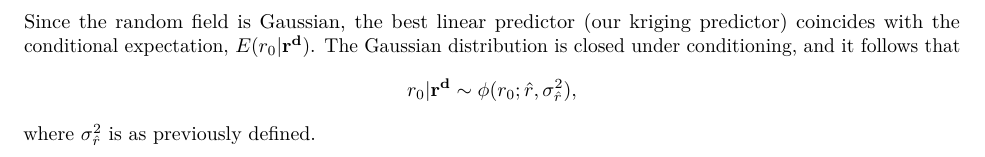
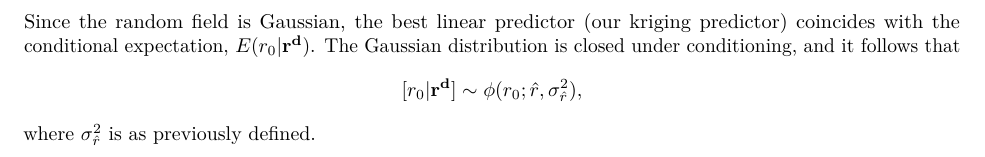
Before and after one commit to henrisli/TMA4250-Exercise1, an R Markdown document (TMA4250-Exercise1.Rmd): part of page 9 of 11, cut so that both start at the same text. Rendered offline with R 4.5, knitr and Pandoc, then LaTeX, with nearby package versions; some code elsewhere in the file could not run offline.

Commit message:
minifiks

````diff
--- a/TMA4250-Exercise1.Rmd
+++ b/TMA4250-Exercise1.Rmd
@@ -450,7 +450,9 @@ The kriging predictions look very similar, but there are some differences, which
 From these plots it is clear where the observations are located. Moving further away from the observations we see that the kriging variance increases. It always stays below the model variance ($2500$), with the maximum value being just above $1600$, obtained in the bottom left corner of the first variance plot.
 
 ## d)
-Since the random field is Gaussian, the best linear predictor (our kriging predictor) coincides with the conditional expectation, $E(r_0 | \mathbf{r^d})$. The Gaussian distribution is closed under conditioning, and it follows that $$r_0 | \mathbf{r^d} \sim \phi(r_0; \hat{r}, \sigma^2_{\hat{r}}),$$ where $\sigma^2_{\hat{r}}$ is as previously defined.
+Since the random field is Gaussian, the best linear predictor (our kriging predictor) coincides with the conditional expectation, $E(r_0 | \mathbf{r^d})$. The Gaussian distribution is closed under conditioning, and it follows that
+$$[r_0 | \mathbf{r^d}] \sim \phi(r_0; \hat{r}, \sigma^2_{\hat{r}}),$$
+where $\sigma^2_{\hat{r}}$ is as previously defined.
 
 ```{r, echo = F, eval = T}
 # index of (100, 100)
````
